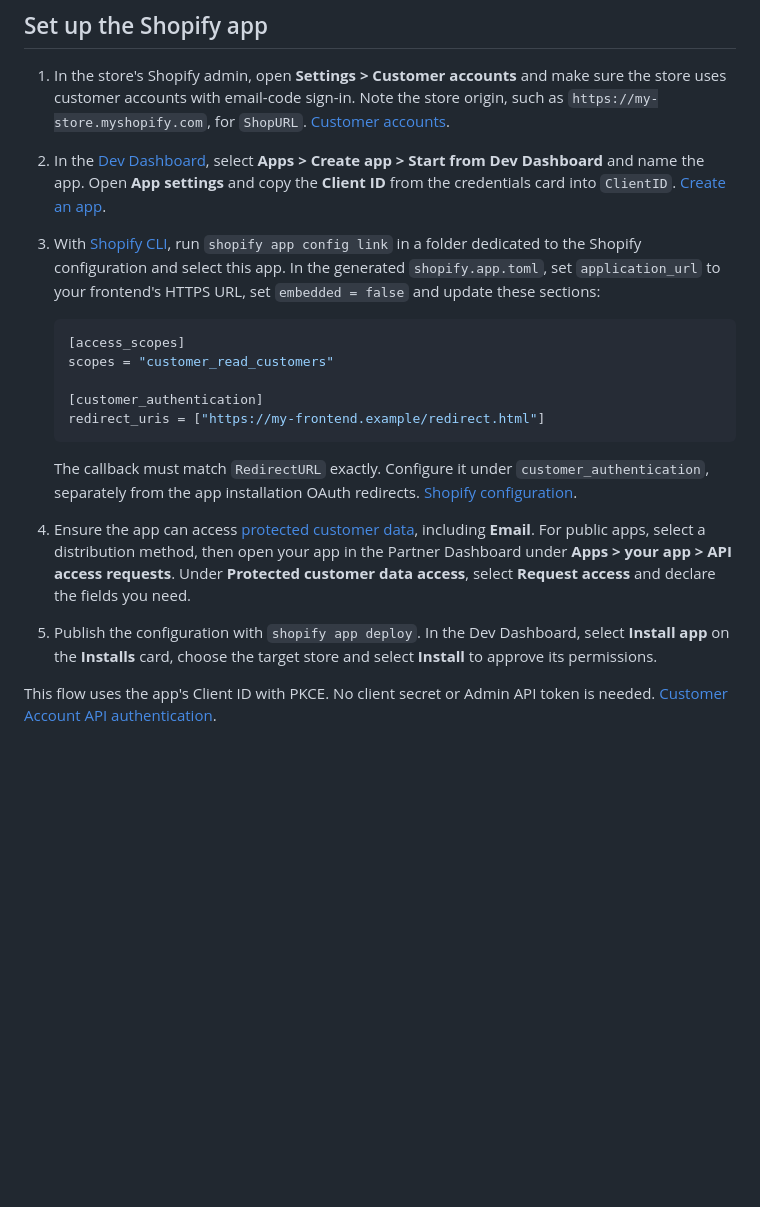
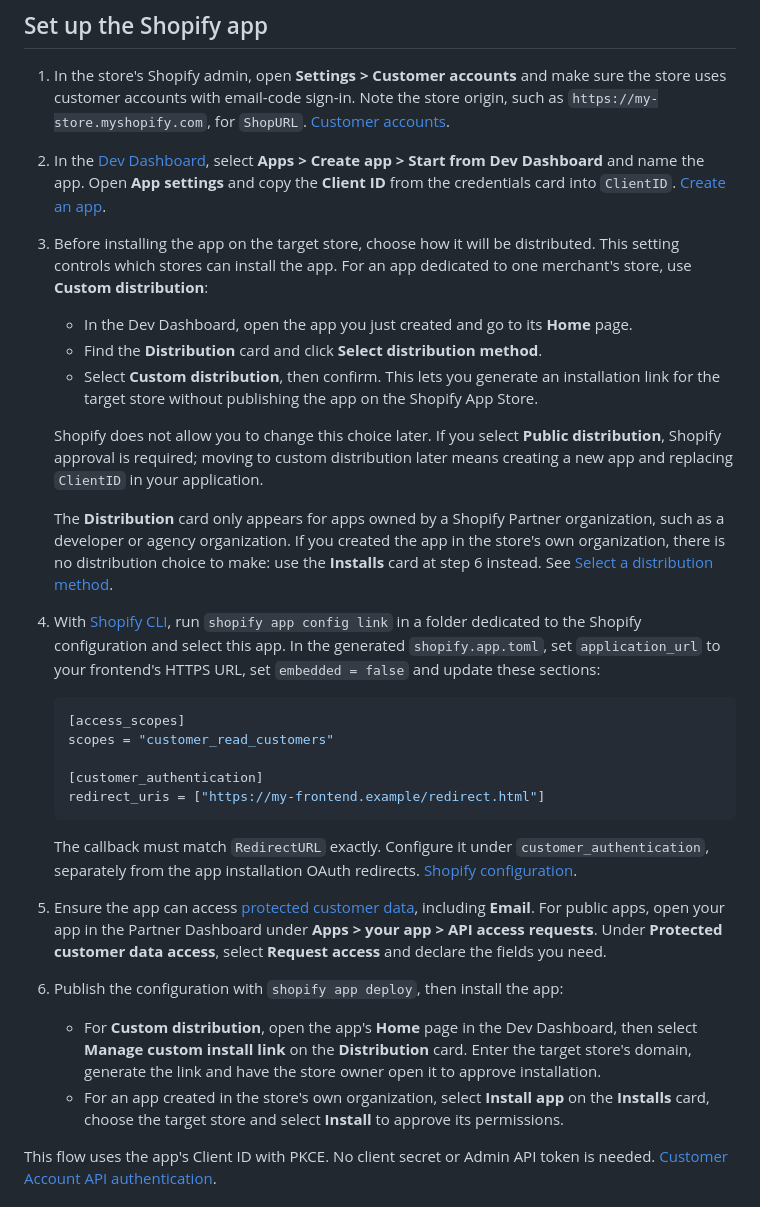
Before and after one commit to wonder-partners/shopify-pocketbase-sso, a Markdown page: README.md, the part around the change. Rendered like a GitHub page; blank space fills up the shorter version.

Commit message:
Clarify Shopify app distribution setup
Document custom distribution selection, its irreversible nature, and installation steps for custom-distributed apps versus apps created in a store's own organization.

````diff
--- a/README.md
+++ b/README.md
@@ -8,7 +8,17 @@ Tested with PocketBase `0.40.5` and Go `1.27.2`. One store and one auth collecti
 
 1. In the store's Shopify admin, open **Settings > Customer accounts** and make sure the store uses customer accounts with email-code sign-in. Note the store origin, such as `https://my-store.myshopify.com`, for `ShopURL`. [Customer accounts](https://help.shopify.com/en/manual/customers/customer-accounts/manage).
 2. In the [Dev Dashboard](https://dev.shopify.com/dashboard), select **Apps > Create app > Start from Dev Dashboard** and name the app. Open **App settings** and copy the **Client ID** from the credentials card into `ClientID`. [Create an app](https://shopify.dev/docs/apps/build/dev-dashboard/create-apps-using-dev-dashboard).
-3. With [Shopify CLI](https://shopify.dev/docs/apps/build/cli-for-apps/migrate-from-dashboard), run `shopify app config link` in a folder dedicated to the Shopify configuration and select this app. In the generated `shopify.app.toml`, set `application_url` to your frontend's HTTPS URL, set `embedded = false` and update these sections:
+3. Before installing the app on the target store, choose how it will be distributed. This setting controls which stores can install the app. For an app dedicated to one merchant's store, use **Custom distribution**:
+
+   - In the Dev Dashboard, open the app you just created and go to its **Home** page.
+   - Find the **Distribution** card and click **Select distribution method**.
+   - Select **Custom distribution**, then confirm. This lets you generate an installation link for the target store without publishing the app on the Shopify App Store.
+
+   Shopify does not allow you to change this choice later. If you select **Public distribution**, Shopify approval is required; moving to custom distribution later means creating a new app and replacing `ClientID` in your application.
+
+   The **Distribution** card only appears for apps owned by a Shopify Partner organization, such as a developer or agency organization. If you created the app in the store's own organization, there is no distribution choice to make: use the **Installs** card at step 6 instead. See [Select a distribution method](https://shopify.dev/docs/apps/launch/distribution/select-distribution-method).
+
+4. With [Shopify CLI](https://shopify.dev/docs/apps/build/cli-for-apps/migrate-from-dashboard), run `shopify app config link` in a folder dedicated to the Shopify configuration and select this app. In the generated `shopify.app.toml`, set `application_url` to your frontend's HTTPS URL, set `embedded = false` and update these sections:
 
    ```toml
    [access_scopes]
@@ -19,8 +29,11 @@ Tested with PocketBase `0.40.5` and Go `1.27.2`. One store and one auth collecti
    ```
 
    The callback must match `RedirectURL` exactly. Configure it under `customer_authentication`, separately from the app installation OAuth redirects. [Shopify configuration](https://shopify.dev/docs/apps/build/cli-for-apps/app-configuration#customer_authentication).
-4. Ensure the app can access [protected customer data](https://shopify.dev/docs/apps/launch/protected-customer-data), including **Email**. For public apps, select a distribution method, then open your app in the Partner Dashboard under **Apps > your app > API access requests**. Under **Protected customer data access**, select **Request access** and declare the fields you need.
-5. Publish the configuration with `shopify app deploy`. In the Dev Dashboard, select **Install app** on the **Installs** card, choose the target store and select **Install** to approve its permissions.
+5. Ensure the app can access [protected customer data](https://shopify.dev/docs/apps/launch/protected-customer-data), including **Email**. For public apps, open your app in the Partner Dashboard under **Apps > your app > API access requests**. Under **Protected customer data access**, select **Request access** and declare the fields you need.
+6. Publish the configuration with `shopify app deploy`, then install the app:
+
+   - For **Custom distribution**, open the app's **Home** page in the Dev Dashboard, then select **Manage custom install link** on the **Distribution** card. Enter the target store's domain, generate the link and have the store owner open it to approve installation.
+   - For an app created in the store's own organization, select **Install app** on the **Installs** card, choose the target store and select **Install** to approve its permissions.
 
 This flow uses the app's Client ID with PKCE. No client secret or Admin API token is needed. [Customer Account API authentication](https://shopify.dev/docs/api/customer/2026-10#authentication).
 
````
